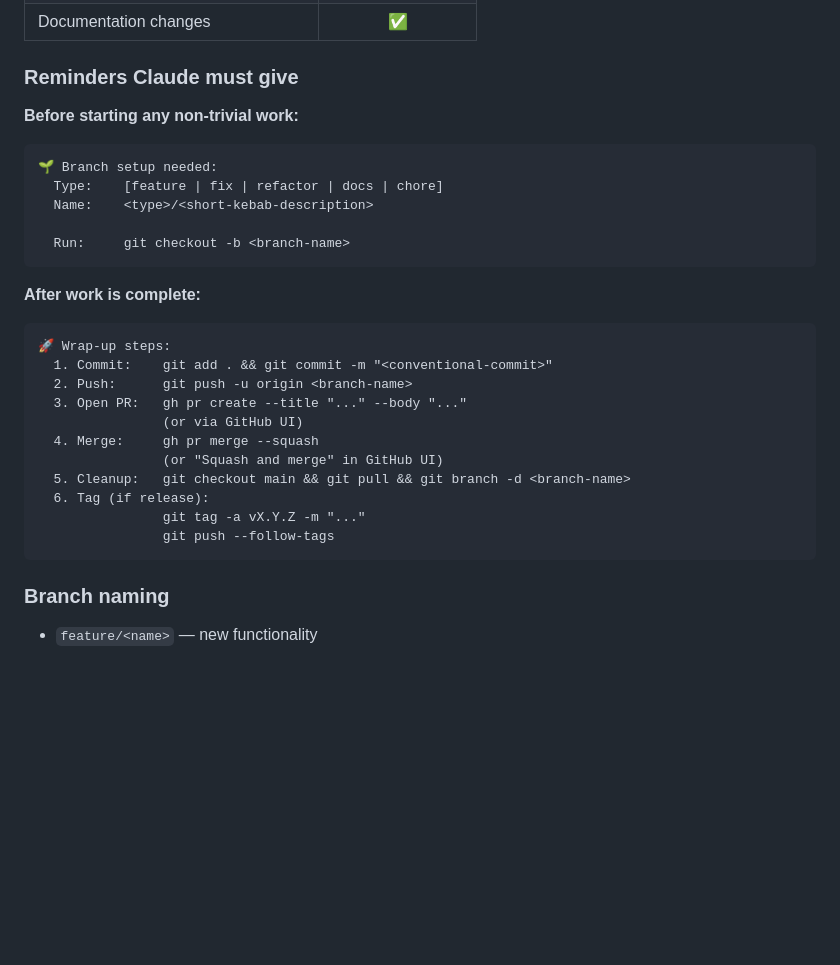
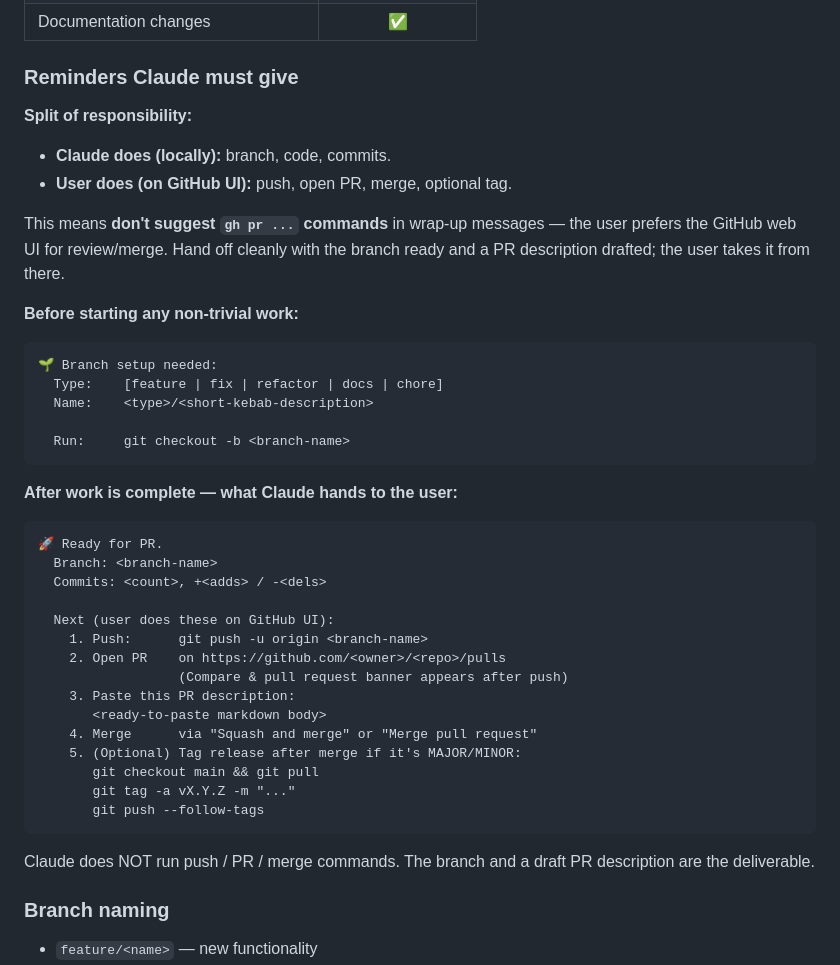
Before and after one commit to AmySalami/cat-walking-me-working, a Markdown page: CLAUDE.md, the part around the change. Drawn GitHub-style; blank space fills up the shorter version.

````diff
--- a/CLAUDE.md
+++ b/CLAUDE.md
@@ -28,6 +28,12 @@ This project uses a **feature-branch + PR workflow** even though it's solo, beca
 
 ### Reminders Claude must give
 
+**Split of responsibility:**
+- **Claude does (locally):** branch, code, commits.
+- **User does (on GitHub UI):** push, open PR, merge, optional tag.
+
+This means **don't suggest `gh pr ...` commands** in wrap-up messages — the user prefers the GitHub web UI for review/merge. Hand off cleanly with the branch ready and a PR description drafted; the user takes it from there.
+
 **Before starting any non-trivial work:**
 
 ```
@@ -38,21 +44,27 @@ This project uses a **feature-branch + PR workflow** even though it's solo, beca
   Run:     git checkout -b <branch-name>
 ```
 
-**After work is complete:**
+**After work is complete — what Claude hands to the user:**
 
 ```
-🚀 Wrap-up steps:
-  1. Commit:    git add . && git commit -m "<conventional-commit>"
-  2. Push:      git push -u origin <branch-name>
-  3. Open PR:   gh pr create --title "..." --body "..."
-                (or via GitHub UI)
-  4. Merge:     gh pr merge --squash
-                (or "Squash and merge" in GitHub UI)
-  5. Cleanup:   git checkout main && git pull && git branch -d <branch-name>
-  6. Tag (if release):
-                git tag -a vX.Y.Z -m "..."
-                git push --follow-tags
+🚀 Ready for PR.
+  Branch: <branch-name>
+  Commits: <count>, +<adds> / -<dels>
+
+  Next (user does these on GitHub UI):
+    1. Push:      git push -u origin <branch-name>
+    2. Open PR    on https://github.com/<owner>/<repo>/pulls
+                  (Compare & pull request banner appears after push)
+    3. Paste this PR description:
+       <ready-to-paste markdown body>
+    4. Merge      via "Squash and merge" or "Merge pull request"
+    5. (Optional) Tag release after merge if it's MAJOR/MINOR:
+       git checkout main && git pull
+       git tag -a vX.Y.Z -m "..."
+       git push --follow-tags
 ```
+
+Claude does NOT run push / PR / merge commands. The branch and a draft PR description are the deliverable.
 
 ### Branch naming
 
````
Also changed, not shown: WORKFLOW.md (+24 -12 lines).
